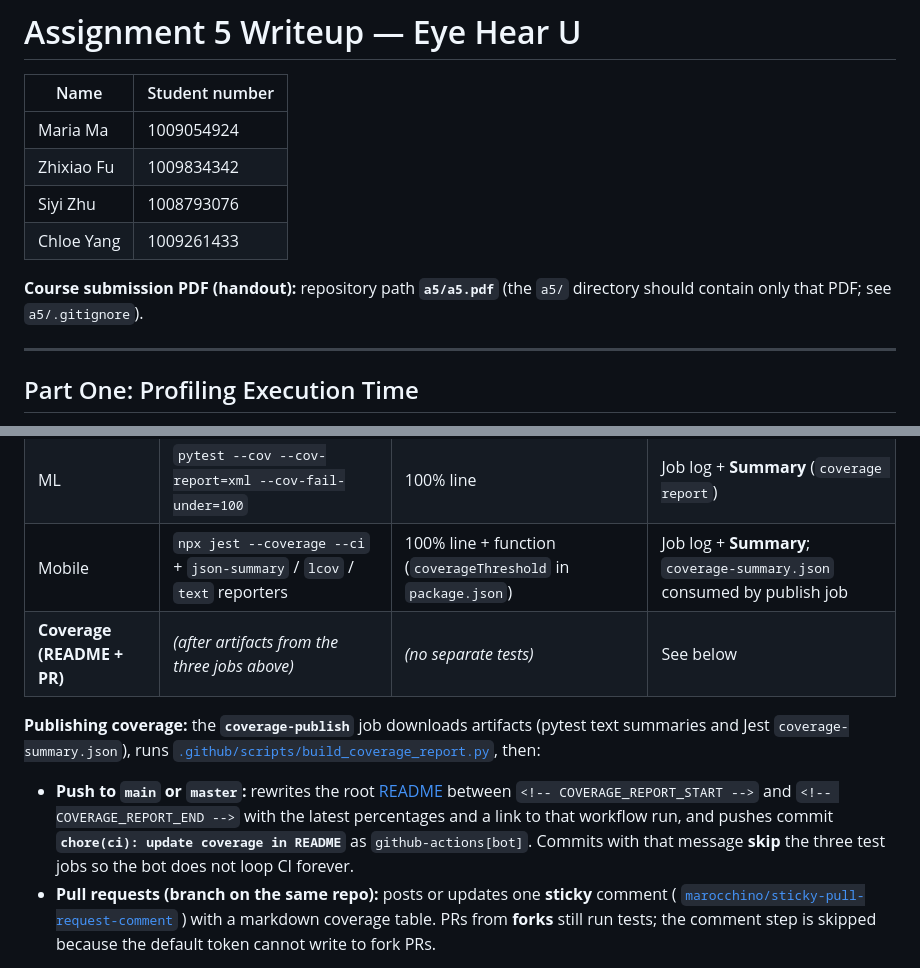
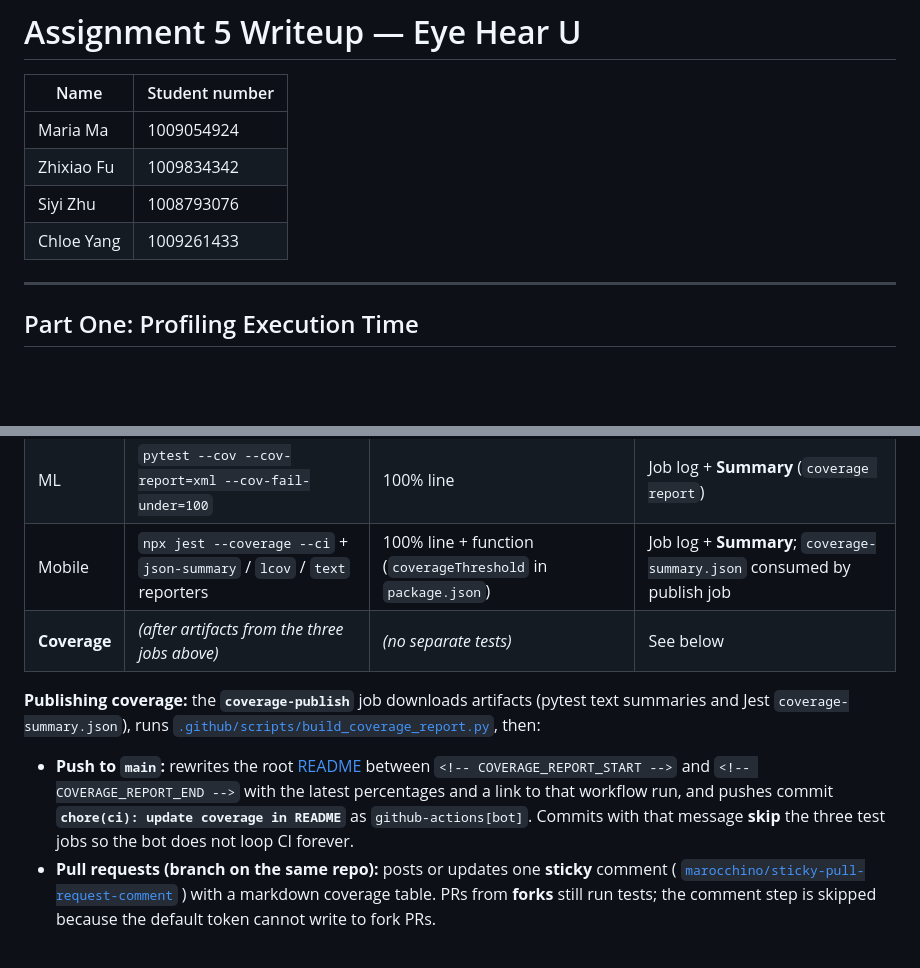
Before and after one commit to UofT-CSC490-W2026/EyeHearU, a Markdown page: docs/a5_writeup.md, 2 parts joined by grey strips. GitHub-like rendering; blank space fills up the shorter version.

Commit message:
reviewed a5 writeup

```diff
--- a/docs/a5_writeup.md
+++ b/docs/a5_writeup.md
@@ -6,8 +6,6 @@
 | Zhixiao Fu  | 1009834342     |
 | Siyi Zhu    | 1008793076     |
 | Chloe Yang  | 1009261433     |
-
-**Course submission PDF (handout):** repository path **`a5/a5.pdf`** (the `a5/` directory should contain only that PDF; see `a5/.gitignore`).
 
 ---
 
@@ -212,11 +210,11 @@ The CI workflow ([`.github/workflows/ci.yml`](../.github/workflows/ci.yml)) runs
 | Backend | `pytest --cov=app --cov-report=xml --cov-fail-under=100`     | 100% line and branch on `app/`                             | Job log + **Summary** (`coverage report`)                          |
 | ML      | `pytest --cov --cov-report=xml --cov-fail-under=100`         | 100% line                                                    | Job log + **Summary** (`coverage report`)                          |
 | Mobile  | `npx jest --coverage --ci` + `json-summary` / `lcov` / `text` reporters | 100% line + function (`coverageThreshold` in `package.json`) | Job log + **Summary**; `coverage-summary.json` consumed by publish job |
-| **Coverage (README + PR)** | *(after artifacts from the three jobs above)*  | *(no separate tests)*  | See below                                                          |
+| **Coverage** | *(after artifacts from the three jobs above)*  | *(no separate tests)*  | See below                                                          |
 
 **Publishing coverage:** the **`coverage-publish`** job downloads artifacts (pytest text summaries and Jest `coverage-summary.json`), runs [`.github/scripts/build_coverage_report.py`](../.github/scripts/build_coverage_report.py), then:
 
-- **Push to `main` or `master`:** rewrites the root [README](../README.md) between `<!-- COVERAGE_REPORT_START -->` and `<!-- COVERAGE_REPORT_END -->` with the latest percentages and a link to that workflow run, and pushes commit **`chore(ci): update coverage in README`** as `github-actions[bot]`. Commits with that message **skip** the three test jobs so the bot does not loop CI forever.
+- **Push to `main`:** rewrites the root [README](../README.md) between `<!-- COVERAGE_REPORT_START -->` and `<!-- COVERAGE_REPORT_END -->` with the latest percentages and a link to that workflow run, and pushes commit **`chore(ci): update coverage in README`** as `github-actions[bot]`. Commits with that message **skip** the three test jobs so the bot does not loop CI forever.
 - **Pull requests (branch on the same repo):** posts or updates one **sticky** comment ( [`marocchino/sticky-pull-request-comment`](https://github.com/marocchino/sticky-pull-request-comment) ) with a markdown coverage table. PRs from **forks** still run tests; the comment step is skipped because the default token cannot write to fork PRs.
 
 The README CI badge links to GitHub Actions. Reviewers can also use each test job’s log and **Summary** tab.
```
